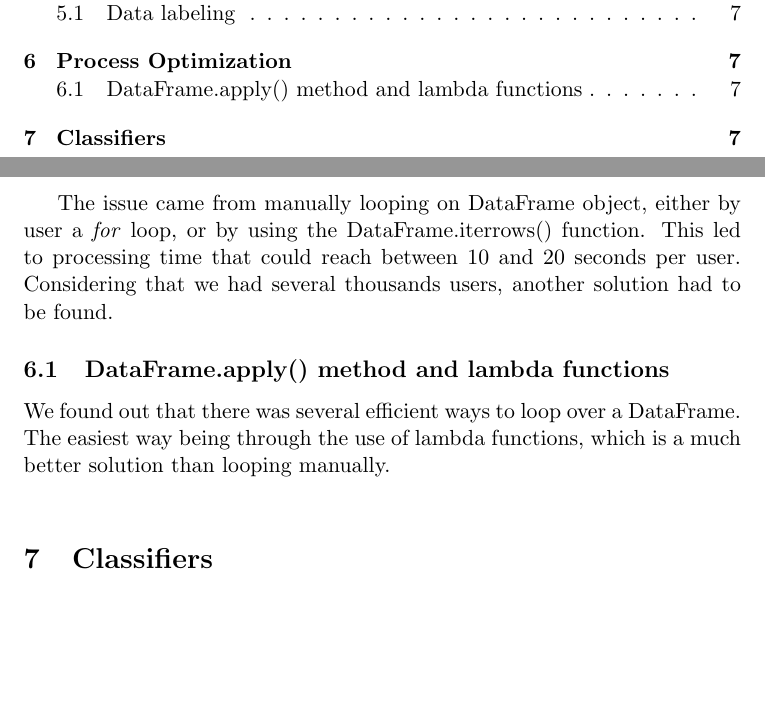
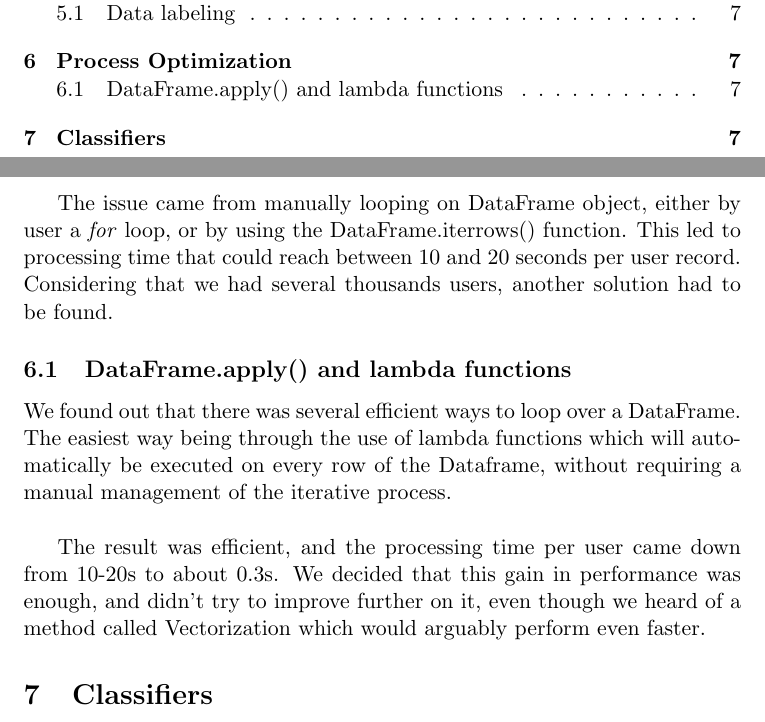
Before and after one commit to lnyaki/BigDataProject3, a LaTeX document (report/report.tex): two parts of pages 2 and 7 of 8, joined at a grey line, cut so that both start at the same text, the shorter picture padded with empty space. Compiled offline with pdfLaTeX.

Commit message:
Update report.

```diff
--- a/report/report.tex
+++ b/report/report.tex
@@ -159,12 +159,12 @@ The amount of data that we had to manipulate by no means huge or overwhelming, b
 
 Developing using Python, we used the popular pandas library and its DataFrame object to manipulate our data and perform computations. Soon however, the program was plagued by an abnormally slow execution time.\\
 
-The issue came from manually looping on DataFrame object, either by user a \textit{for} loop, or by using the DataFrame.iterrows() function. This led to processing time that could reach between 10 and 20 seconds per user. Considering that we had several thousands users, another solution had to be found.
+The issue came from manually looping on DataFrame object, either by user a \textit{for} loop, or by using the DataFrame.iterrows() function. This led to processing time that could reach between 10 and 20 seconds per user record. Considering that we had several thousands users, another solution had to be found.
 
-\subsection{DataFrame.apply() method and lambda functions}
-We found out that there was several efficient ways to loop over a DataFrame. The easiest way being through the use of lambda functions, which is a much better solution than looping manually.\\
+\subsection{DataFrame.apply() and lambda functions}
+We found out that there was several efficient ways to loop over a DataFrame. The easiest way being through the use of lambda functions which will automatically be executed on every row of the Dataframe, without requiring a manual management of the iterative process.\\
 
-
+The result was efficient, and the processing time per user came down from 10-20s to about 0.3s. We decided that this gain in performance was enough, and didn't try to improve further on it, even though we heard of a method called Vectorization which would arguably perform even faster.
 
 \section{Classifiers}
 In \textit{Cresci et al.} the following 8 classifiers are proposed: Random Forest, Decorate, Decision Tree, Adaptive Boosting, Bayesian Network, k-Nearest Neighbors, Logistic Regression and Support Vector Machine.\\
```
